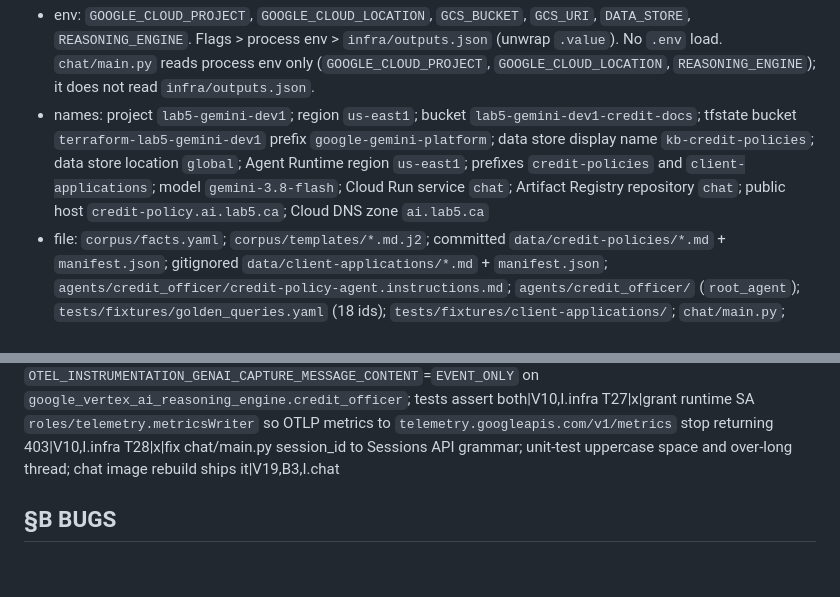
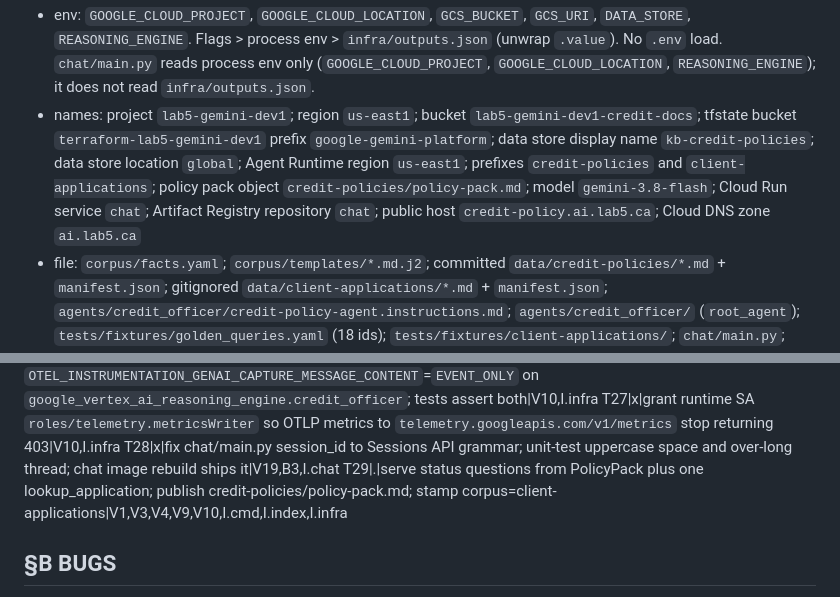
Before and after one commit to kborovik/google-gemini-platform, a Markdown page: SPEC.md, 2 parts joined by grey strips. Drawn GitHub-style; blank space fills up the shorter version.

```diff
--- a/SPEC.md
+++ b/SPEC.md
@@ -29,3 +29,3 @@ Demo: credit officer in Google Chat asks an ADK Python agent on Agent Runtime. R
 - env: `GOOGLE_CLOUD_PROJECT`, `GOOGLE_CLOUD_LOCATION`, `GCS_BUCKET`, `GCS_URI`, `DATA_STORE`, `REASONING_ENGINE`. Flags > process env > `infra/outputs.json` (unwrap `.value`). No `.env` load. `chat/main.py` reads process env only (`GOOGLE_CLOUD_PROJECT`, `GOOGLE_CLOUD_LOCATION`, `REASONING_ENGINE`); it does not read `infra/outputs.json`.
-- names: project `lab5-gemini-dev1`; region `us-east1`; bucket `lab5-gemini-dev1-credit-docs`; tfstate bucket `terraform-lab5-gemini-dev1` prefix `google-gemini-platform`; data store display name `kb-credit-policies`; data store location `global`; Agent Runtime region `us-east1`; prefixes `credit-policies` and `client-applications`; model `gemini-3.8-flash`; Cloud Run service `chat`; Artifact Registry repository `chat`; public host `credit-policy.ai.lab5.ca`; Cloud DNS zone `ai.lab5.ca`
+- names: project `lab5-gemini-dev1`; region `us-east1`; bucket `lab5-gemini-dev1-credit-docs`; tfstate bucket `terraform-lab5-gemini-dev1` prefix `google-gemini-platform`; data store display name `kb-credit-policies`; data store location `global`; Agent Runtime region `us-east1`; prefixes `credit-policies` and `client-applications`; policy pack object `credit-policies/policy-pack.md`; model `gemini-3.8-flash`; Cloud Run service `chat`; Artifact Registry repository `chat`; public host `credit-policy.ai.lab5.ca`; Cloud DNS zone `ai.lab5.ca`
 - file: `corpus/facts.yaml`; `corpus/templates/*.md.j2`; committed `data/credit-policies/*.md` + `manifest.json`; gitignored `data/client-applications/*.md` + `manifest.json`; `agents/credit_officer/credit-policy-agent.instructions.md`; `agents/credit_officer/` (`root_agent`); `tests/fixtures/golden_queries.yaml` (18 ids); `tests/fixtures/client-applications/`; `chat/main.py`; `chat/requirements.txt`; `chat/Dockerfile`; `chat/cloudbuild.yaml`
@@ -86,6 +86,7 @@ T25|x|enable ADK Cloud Trace and Cloud Logging on credit-officer: `AdkApp` `enab
 T26|x|add reasoning-engine env `OTEL_SEMCONV_STABILITY_OPT_IN`=`gen_ai_latest_experimental` and `OTEL_INSTRUMENTATION_GENAI_CAPTURE_MESSAGE_CONTENT`=`EVENT_ONLY` on `google_vertex_ai_reasoning_engine.credit_officer`; tests assert both|V10,I.infra
 T27|x|grant runtime SA `roles/telemetry.metricsWriter` so OTLP metrics to `telemetry.googleapis.com/v1/metrics` stop returning 403|V10,I.infra
 T28|x|fix chat/main.py session_id to Sessions API grammar; unit-test uppercase space and over-long thread; chat image rebuild ships it|V19,B3,I.chat
+T29|.|serve status questions from PolicyPack plus one lookup_application; publish credit-policies/policy-pack.md; stamp corpus=client-applications|V1,V3,V4,V9,V10,I.cmd,I.index,I.infra
 
 ## §B BUGS
 
```
Also changed, not shown: other parts of SPEC.md (+13 -13 lines).
